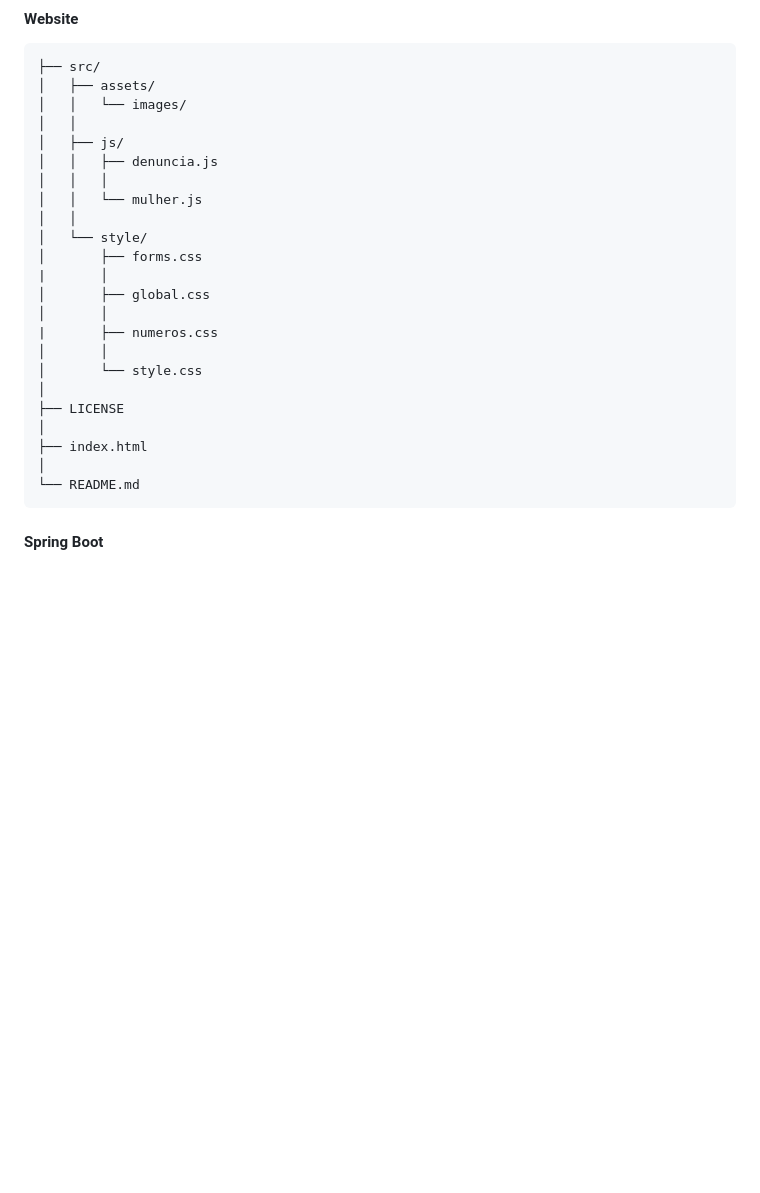
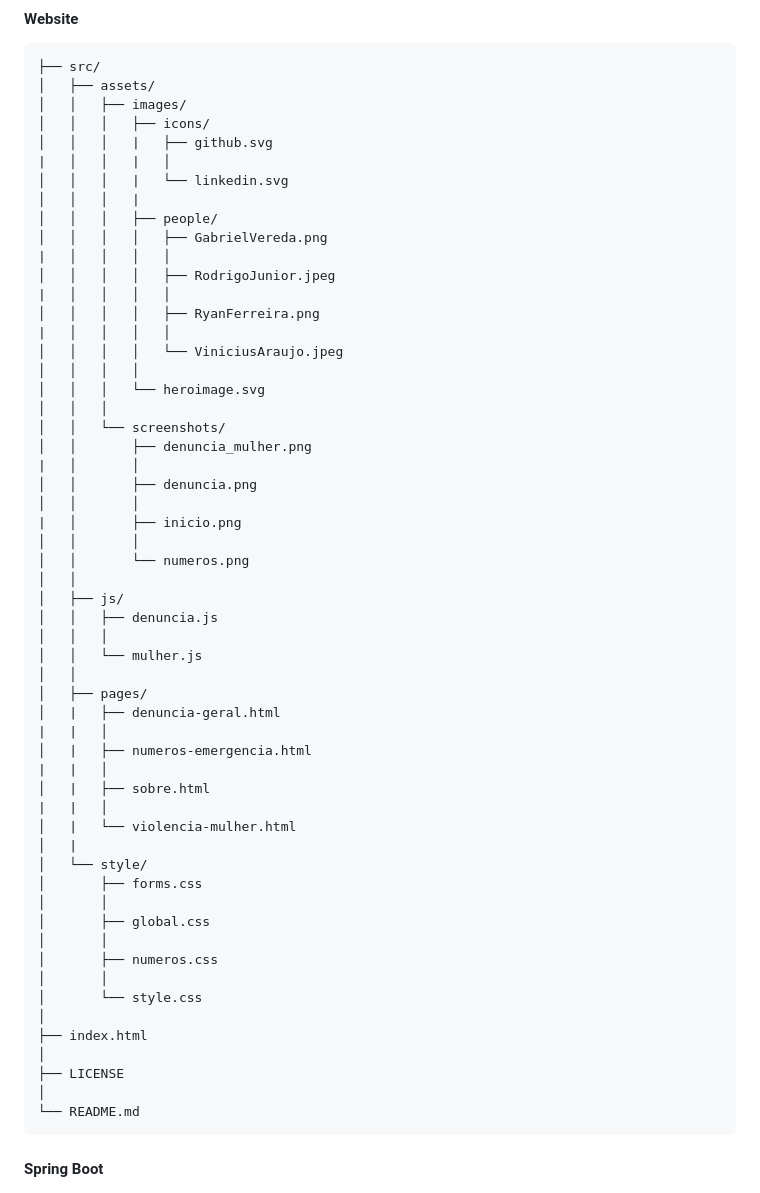
Before and after one commit to porque-o-java-exige/DenunciaAnonima-Front, a Markdown page: readme.md, the part around one of its changes. GitHub-like rendering; blank space fills up the shorter version.

````diff
--- a/readme.md
+++ b/readme.md
@@ -13,25 +13,58 @@ Safe Speak tem a proposta de trazer um lugar de conforto para vítimas de violê
 ``` Website
 ├── src/
 │   ├── assets/
-│   │   └── images/
+│   │   ├── images/
+│   │   │   ├── icons/
+│   │   │   |   ├── github.svg
+|   │   │   |   │
+│   │   │   |   └── linkedin.svg
+│   │   │   |
+│   │   │   ├── people/
+│   │   │   │   ├── GabrielVereda.png
+|   │   │   │   │
+│   │   │   │   ├── RodrigoJunior.jpeg
+|   │   │   │   │
+│   │   │   │   ├── RyanFerreira.png
+|   │   │   │   │
+│   │   │   │   └── ViniciusAraujo.jpeg
+│   │   │   │
+│   │   │   └── heroimage.svg
+│   │   │
+│   │   └── screenshots/
+│   │       ├── denuncia_mulher.png
+|   │       │
+│   │       ├── denuncia.png
+│   │       │
+|   │       ├── inicio.png
+│   │       │
+│   │       └── numeros.png
 │   │
 │   ├── js/
 │   │   ├── denuncia.js
 │   │   │
 │   │   └── mulher.js
 │   │
+│   ├── pages/
+│   |   ├── denuncia-geral.html
+|   |   │
+│   |   ├── numeros-emergencia.html
+|   |   │
+│   |   ├── sobre.html
+|   |   │
+│   |   └── violencia-mulher.html
+│   |
 │   └── style/
 │       ├── forms.css
-|       │
+│       │
 │       ├── global.css
 │       │
-|       ├── numeros.css
+│       ├── numeros.css
 │       │
 │       └── style.css
 │
+├── index.html
+│
 ├── LICENSE
-│
-├── index.html
 │
 └── README.md
 ```
````
Also changed, not shown: other parts of readme.md (+45 -3 lines), src/assets/screenshots/denuncia.png (added), src/assets/screenshots/denuncia_mulher.png (added), src/assets/screenshots/numeros.png (added), 2 other files.
